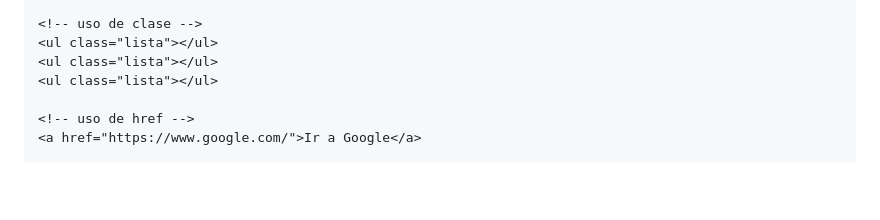
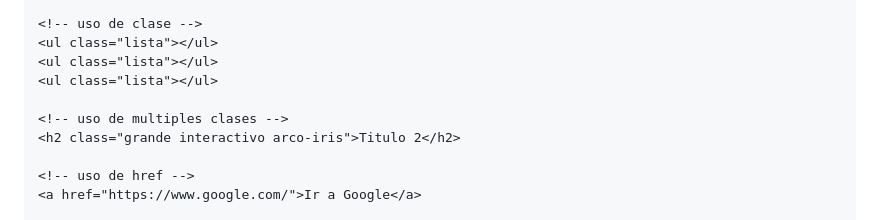
Before and after one commit to lab-tecnosocial/curso-programacionweb, a Markdown page: 02-html/README.md, the part around the change. Drawn GitHub-style; blank space fills up the shorter version.

```diff
--- a/02-html/README.md
+++ b/02-html/README.md
@@ -72,6 +72,9 @@ Ejemplos típicos de atributos son:
 <ul class="lista"></ul>
 <ul class="lista"></ul>
 <ul class="lista"></ul>
+
+<!-- uso de multiples clases -->
+<h2 class="grande interactivo arco-iris">Titulo 2</h2>
 
 <!-- uso de href -->
 <a href="https://www.google.com/">Ir a Google</a>
```
